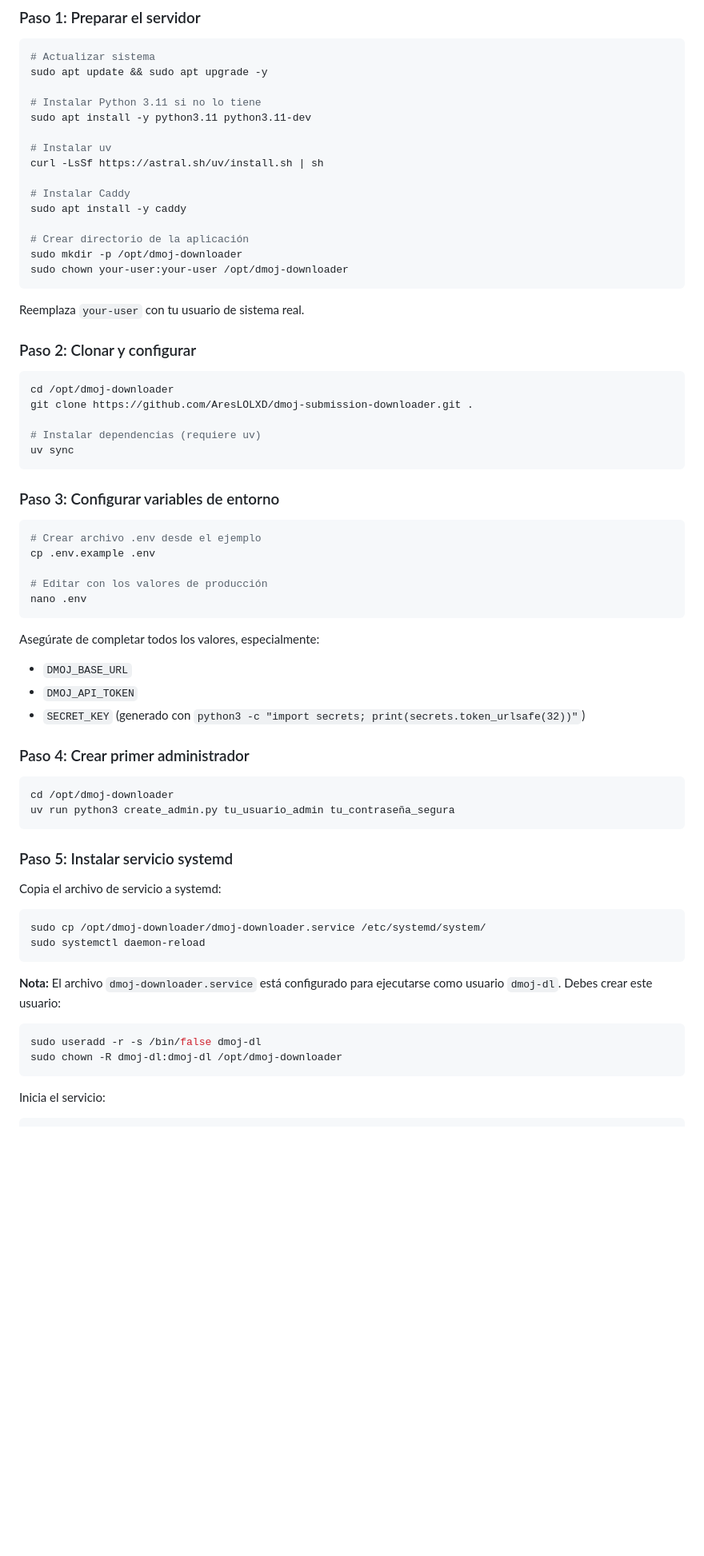
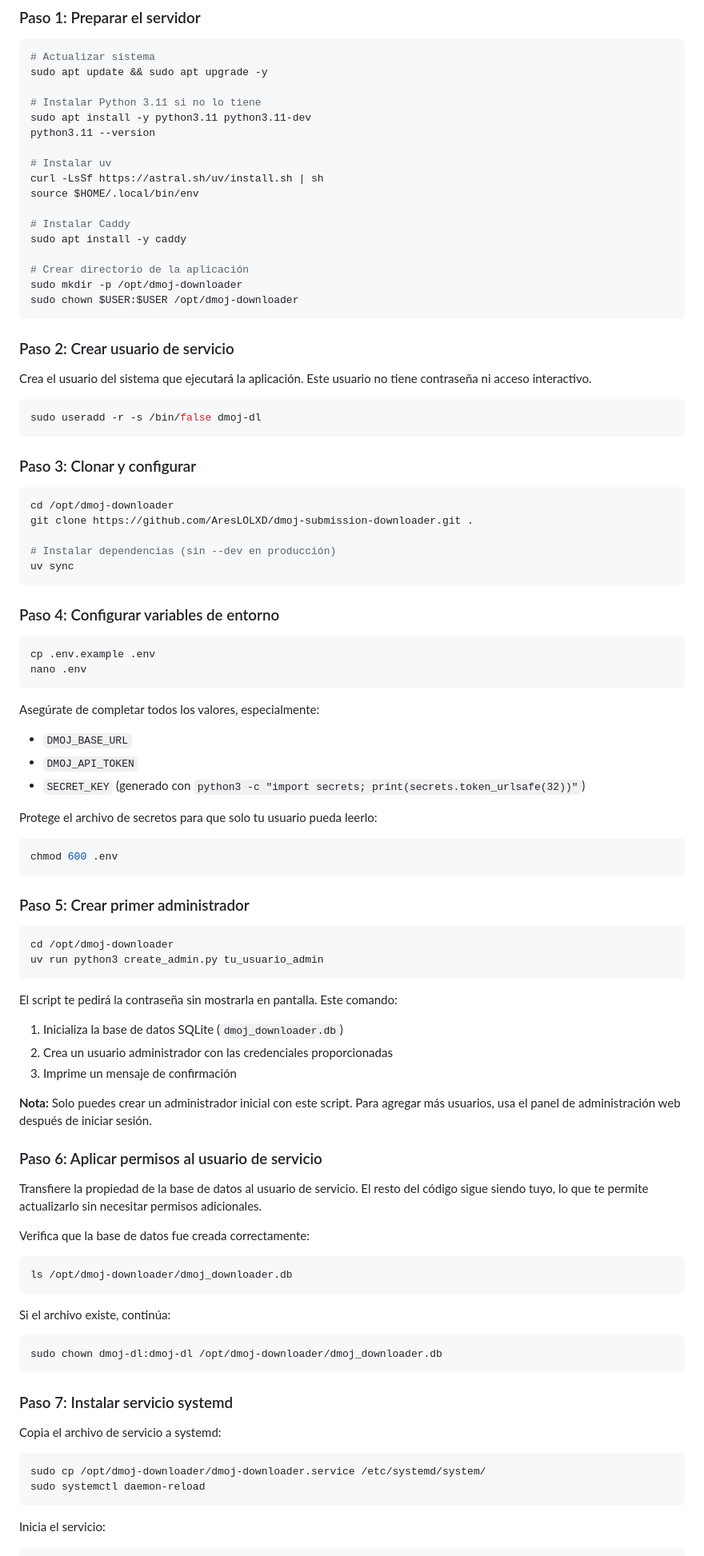
Before and after one commit to AresLOLXD/dmoj-submission-downloader, a Markdown page: README.md, the part around one of its changes. Shown at 80% size. Rendered like a GitHub page; blank space fills up the shorter version.

Commit message:
docs: fix deployment step order, add permissions model and update procedure

````diff
--- a/README.md
+++ b/README.md
@@ -136,37 +138,42 @@ sudo apt update && sudo apt upgrade -y
 
 # Instalar Python 3.11 si no lo tiene
 sudo apt install -y python3.11 python3.11-dev
+python3.11 --version
 
 # Instalar uv
 curl -LsSf https://astral.sh/uv/install.sh | sh
+source $HOME/.local/bin/env
 
 # Instalar Caddy
 sudo apt install -y caddy
 
 # Crear directorio de la aplicación
 sudo mkdir -p /opt/dmoj-downloader
-sudo chown your-user:your-user /opt/dmoj-downloader
+sudo chown $USER:$USER /opt/dmoj-downloader
 ```
 
-Reemplaza `your-user` con tu usuario de sistema real.
+### Paso 2: Crear usuario de servicio
 
-### Paso 2: Clonar y configurar
+Crea el usuario del sistema que ejecutará la aplicación. Este usuario no tiene contraseña ni acceso interactivo.
+
+```bash
+sudo useradd -r -s /bin/false dmoj-dl
+```
+
+### Paso 3: Clonar y configurar
 
 ```bash
 cd /opt/dmoj-downloader
 git clone https://github.com/AresLOLXD/dmoj-submission-downloader.git .
 
-# Instalar dependencias (requiere uv)
+# Instalar dependencias (sin --dev en producción)
 uv sync
 ```
 
-### Paso 3: Configurar variables de entorno
+### Paso 4: Configurar variables de entorno
 
 ```bash
-# Crear archivo .env desde el ejemplo
 cp .env.example .env
-
-# Editar con los valores de producción
 nano .env
 ```
 
@@ -176,27 +183,50 @@ Asegúrate de completar todos los valores, especialmente:
 - `DMOJ_API_TOKEN`
 - `SECRET_KEY` (generado con `python3 -c "import secrets; print(secrets.token_urlsafe(32))"`)
 
-### Paso 4: Crear primer administrador
+Protege el archivo de secretos para que solo tu usuario pueda leerlo:
+
+```bash
+chmod 600 .env
+```
+
+### Paso 5: Crear primer administrador
 
 ```bash
 cd /opt/dmoj-downloader
-uv run python3 create_admin.py tu_usuario_admin tu_contraseña_segura
+uv run python3 create_admin.py tu_usuario_admin
 ```
 
-### Paso 5: Instalar servicio systemd
+El script te pedirá la contraseña sin mostrarla en pantalla. Este comando:
+
+1. Inicializa la base de datos SQLite (`dmoj_downloader.db`)
+2. Crea un usuario administrador con las credenciales proporcionadas
+3. Imprime un mensaje de confirmación
+
+**Nota:** Solo puedes crear un administrador inicial con este script. Para agregar más usuarios, usa el panel de administración web después de iniciar sesión.
+
+### Paso 6: Aplicar permisos al usuario de servicio
+
+Transfiere la propiedad de la base de datos al usuario de servicio. El resto del código sigue siendo tuyo, lo que te permite actualizarlo sin necesitar permisos adicionales.
+
+Verifica que la base de datos fue creada correctamente:
+
+```bash
+ls /opt/dmoj-downloader/dmoj_downloader.db
+```
+
+Si el archivo existe, continúa:
+
+```bash
+sudo chown dmoj-dl:dmoj-dl /opt/dmoj-downloader/dmoj_downloader.db
+```
+
+### Paso 7: Instalar servicio systemd
 
 Copia el archivo de servicio a systemd:
 
 ```bash
 sudo cp /opt/dmoj-downloader/dmoj-downloader.service /etc/systemd/system/
 sudo systemctl daemon-reload
-```
-
-**Nota:** El archivo `dmoj-downloader.service` está configurado para ejecutarse como usuario `dmoj-dl`. Debes crear este usuario:
-
-```bash
-sudo useradd -r -s /bin/false dmoj-dl
-sudo chown -R dmoj-dl:dmoj-dl /opt/dmoj-downloader
 ```
 
 Inicia el servicio:
````
Also changed, not shown: other parts of README.md (+24 -5 lines).
